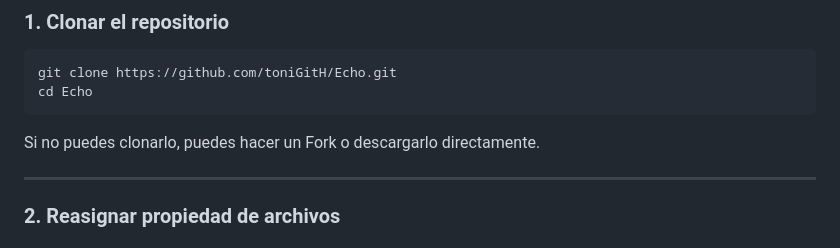
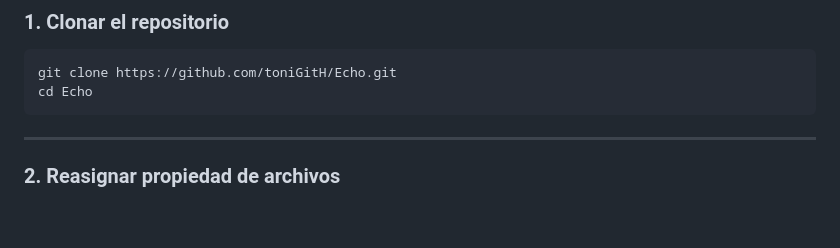
Before and after one commit to toniGitH/Echo, a Markdown page: SETUP.md, the part around the change. Rendered like a GitHub page; blank space fills up the shorter version.

Commit message:
Modificación del SETUP.md

````diff
--- a/SETUP.md
+++ b/SETUP.md
@@ -64,8 +64,6 @@ Si ves una sección marcada solo para tu sistema operativo, síguelas. Si no, pu
 git clone https://github.com/toniGitH/Echo.git
 cd Echo
 ```
-
-Si no puedes clonarlo, puedes hacer un Fork o descargarlo directamente.
 
 ---
 
````
